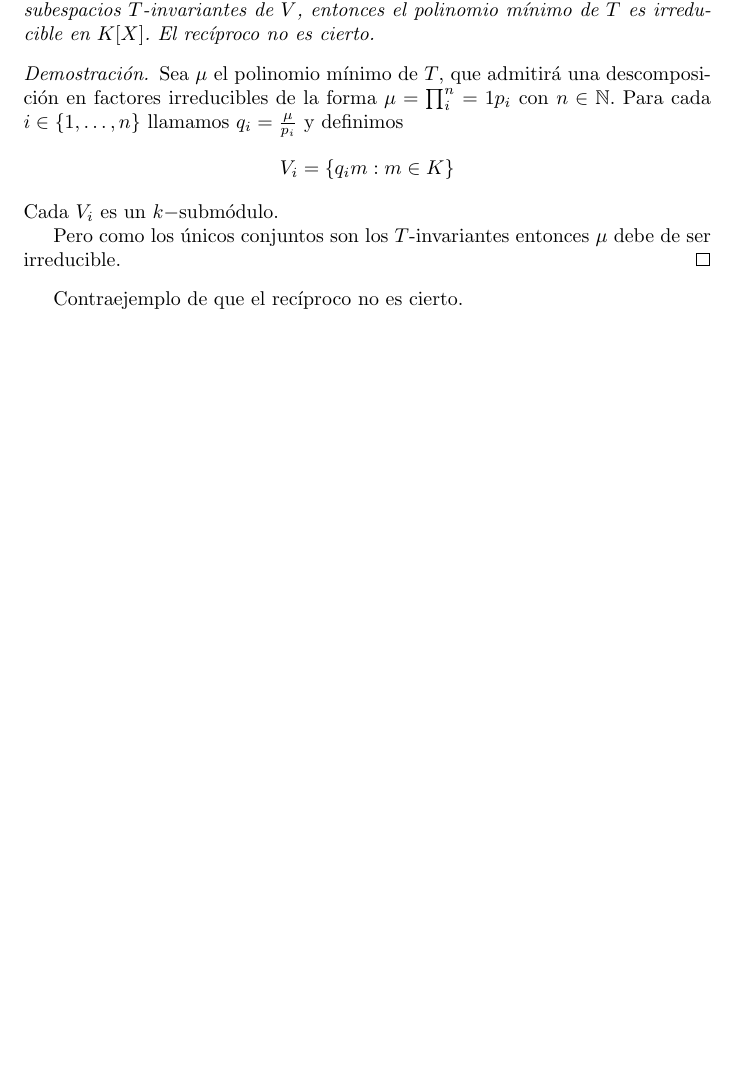
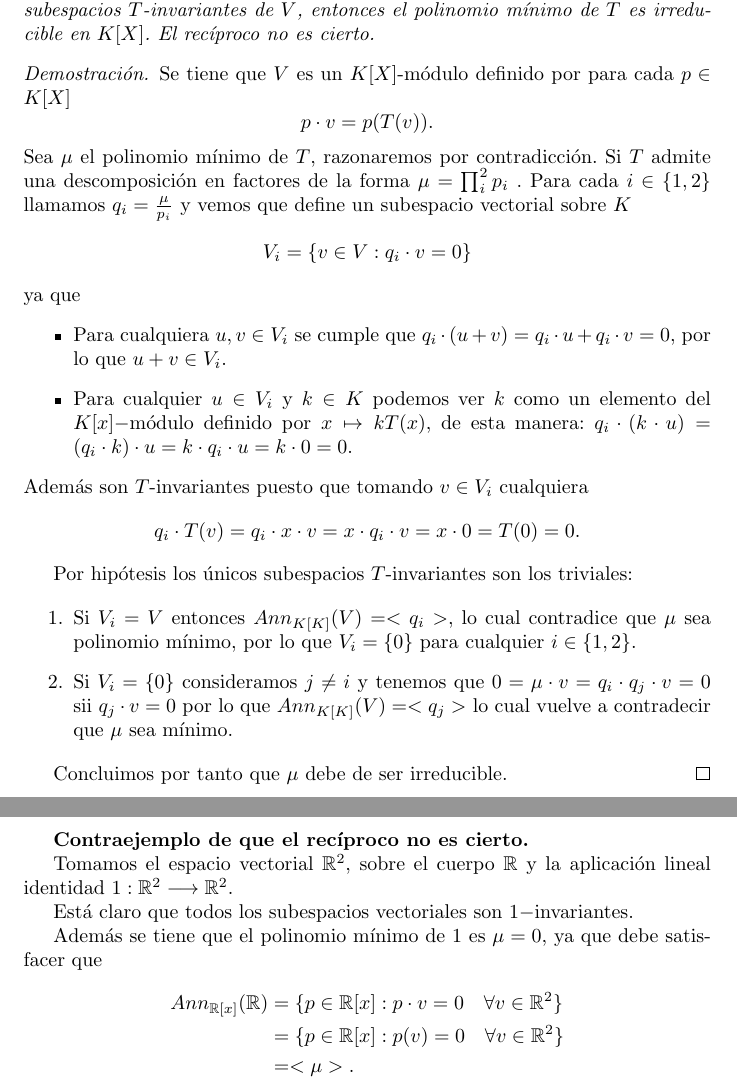
Before and after one commit to BlancaCC/Ejercicios-Algebra-Moderna, a LaTeX document (E4_polinomio_irreducible.tex): part of the page before the commit and two parts of pages 1 and 2 of 2 after it, the two joined at a grey line, cut so that both start at the same text, the shorter picture padded with empty space. Compiled offline with pdfLaTeX.

Commit message:
Termina ejercicio 4

```diff
--- a/E4_polinomio_irreducible.tex
+++ b/E4_polinomio_irreducible.tex
@@ -31,21 +31,72 @@
 \end{teorema*}
 
 \begin{proof}
-   Sea $\mu$ el polinomio mínimo de $T$, que admitirá una descomposición en factores irreducibles de la forma
-   $\mu = \prod^n_i=1 p_i$ con $n \in \N$.
-   Para cada $i \in \{1, \ldots, n\}$ llamamos  $q_i = \frac{\mu}{p_i}$ y definimos
+
+    Se tiene que $V$ es un $K[X]$-módulo definido por para cada
+    $p \in K[X]$
+    \begin{equation*}
+        p \cdot v = p (T(v)).
+    \end{equation*}
+   Sea $\mu$ el polinomio mínimo de $T$, razonaremos por contradicción.
+   Si $T$ admite una descomposición en factores de la forma
+   $\mu = \prod^2_i p_i$ .
+   Para cada $i \in \{1, 2\}$ llamamos  $q_i = \frac{\mu}{p_i}$ y vemos que define un subespacio vectorial sobre $K$
    \begin{equation*}
-       V_i = \{ q_i m : m \in K\}
+       V_i = \{ v \in V : q_i \cdot v = 0\}
    \end{equation*}
-   Cada $V_i$ es un  $k-$submódulo.
+   ya que
+   \begin{itemize}
+       \item Para cualquiera $u,v \in V_i$ se cumple que
+       $q_i \cdot (u + v) = q_i \cdot u +q_i \cdot v = 0$,
+        por lo que $u+v  \in V_i$.
+        \item Para cualquier $u \in V_i$ y $k \in K$ podemos ver $k$ como un elemento del  $K[x]-$módulo definido por
+        $x \mapsto kT(x)$, de esta manera:
+        $q_i \cdot (k \cdot u) = (q_i \cdot k )\cdot u = k \cdot q_i \cdot u =  k \cdot 0 = 0.$
+   \end{itemize}
+    Además son $T$-invariantes puesto que tomando
+    $v \in V_i$ cualquiera
+   \begin{equation*}
+       q_i \cdot T(v)
+       = q_i \cdot x \cdot  v
+       = x \cdot q_i \cdot v
+       = x \cdot 0
+       = T(0)
+       = 0.
+   \end{equation*}
 
-   Pero como los únicos conjuntos son los $T$-invariantes entonces $\mu$ debe de ser irreducible.
+Por hipótesis los únicos subespacios $T$-invariantes son los triviales:
+
+\begin{enumerate}
+    \item Si $V_i = V$ entonces $Ann_{K[K]}(V)= <q_i>$, lo cual contradice que $\mu$ sea polinomio mínimo, por lo que
+    $V_i=\{0\}$ para cualquier $i \in \{1, 2\}$.
+    \item Si $V_i=\{0\}$ consideramos $j \neq i$ y tenemos que
+    $0 = \mu \cdot v =  q_i \cdot q_j \cdot v = 0$ sii $q_j \cdot v = 0$ por lo que $Ann_{K[K]}(V)= <q_j>$ lo cual vuelve a contradecir que $\mu$ sea mínimo.
+\end{enumerate}
+
+Concluimos por tanto que $\mu$ debe de ser irreducible.
 \end{proof}
 
 
-Contraejemplo de que el recíproco no es cierto.
+\textbf{Contraejemplo de que el recíproco no es cierto.}
 
+Tomamos el espacio vectorial $\R^2$, sobre el cuerpo $\R$ y la aplicación lineal identidad $1: \R^2 \longrightarrow \R^2$.
 
+Está claro que todos los subespacios vectoriales son $1-$invariantes.
 
+Además se tiene que el polinomio mínimo de $1$ es $\mu = 0$, ya que debe satisfacer que
+\begin{align*}
+    Ann_{\R[x]}(\R)
+    &=
+    \{
+        p \in \R[x] : p \cdot v = 0 \quad \forall v \in \R^2
+    \}
+    \\
+    &=
+    \{
+        p \in \R[x] : p(v) = 0 \quad \forall v \in \R^2
+    \}
+    \\
+    &= <\mu>.
+\end{align*}
 
 \end{document}
```
